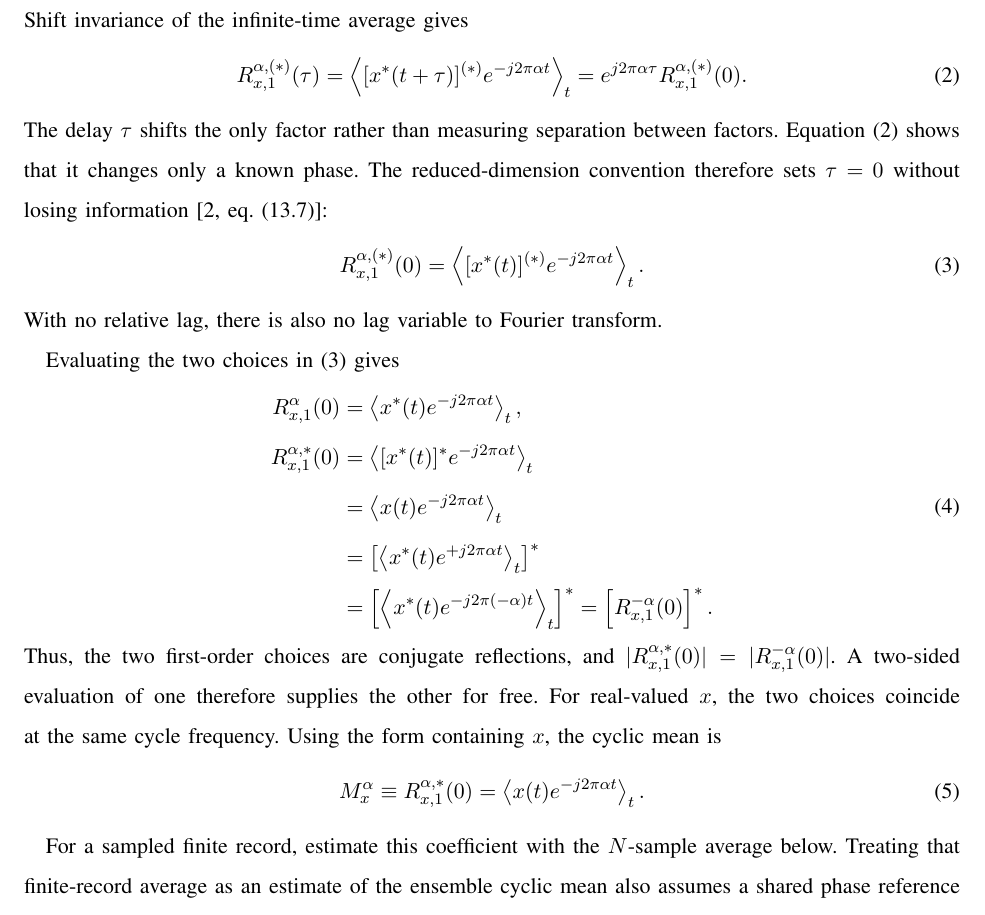
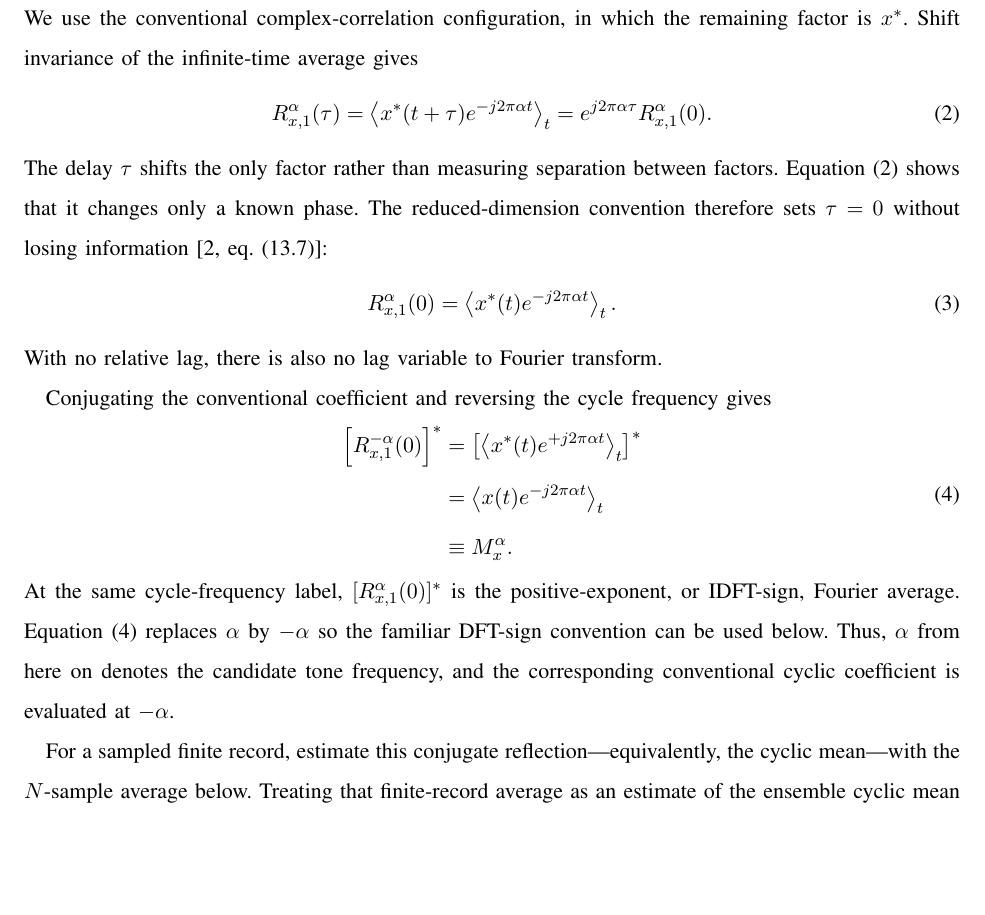
Before and after one commit to djgormley/fos, a LaTeX paper (main.tex): part of page 2 of 8, cut at the place of the change, the shorter picture padded with empty space. Compiled offline with pdfLaTeX.

Commit message:
Keep conventional first-order coefficient throughout

```diff
--- a/main.tex
+++ b/main.tex
@@ -67,44 +67,34 @@ e^{-j2\pi\alpha t}
 \right\rangle_t ,
 \label{eq:general}
 \end{equation}
-Here, $(*)_{\ell}$ denotes optional conjugation and $\langle\cdot\rangle_t$ denotes a time average.  The full form uses $p$ delays, whereas the reduced form uses $p-1$ relative lags.  Setting $p=1$ leaves one common reference delay.  Shift invariance of the infinite-time average gives
+Here, $(*)_{\ell}$ denotes optional conjugation and $\langle\cdot\rangle_t$ denotes a time average.  The full form uses $p$ delays, whereas the reduced form uses $p-1$ relative lags.  Setting $p=1$ leaves one common reference delay.  We use the conventional complex-correlation configuration, in which the remaining factor is $x^*$.  Shift invariance of the infinite-time average gives
 \begin{equation}
-R_{x,1}^{\alpha,(*)}(\tau)
-=\left\langle [x^*(t+\tau)]^{(*)}e^{-j2\pi\alpha t}\right\rangle_t
-=e^{j2\pi\alpha\tau}R_{x,1}^{\alpha,(*)}(0).
+R_{x,1}^{\alpha}(\tau)
+=\left\langle x^*(t+\tau)e^{-j2\pi\alpha t}\right\rangle_t
+=e^{j2\pi\alpha\tau}R_{x,1}^{\alpha}(0).
 \label{eq:firstorderlag}
 \end{equation}
 The delay $\tau$ shifts the only factor rather than measuring separation between factors.  Equation~\eqref{eq:firstorderlag} shows that it changes only a known phase.  The reduced-dimension convention therefore sets $\tau=0$ without losing information~\cite[eq. (13.7)]{gardner2006}:
 \begin{equation}
-R_{x,1}^{\alpha,(*)}(0)
-=\left\langle [x^*(t)]^{(*)}e^{-j2\pi\alpha t}\right\rangle_t .
+R_{x,1}^{\alpha}(0)
+=\left\langle x^*(t)e^{-j2\pi\alpha t}\right\rangle_t .
 \label{eq:firstorderzero}
 \end{equation}
 With no relative lag, there is also no lag variable to Fourier transform.
 
-Evaluating the two choices in~\eqref{eq:firstorderzero} gives
+Conjugating the conventional coefficient and reversing the cycle frequency gives
 \begin{equation}
 \begin{aligned}
-R_{x,1}^{\alpha}(0)
-&=\left\langle x^*(t)e^{-j2\pi\alpha t}\right\rangle_t,\\
-R_{x,1}^{\alpha,*}(0)
-&=\left\langle [x^*(t)]^*e^{-j2\pi\alpha t}\right\rangle_t\\
+\left[R_{x,1}^{-\alpha}(0)\right]^*
+&=\left[\left\langle x^*(t)e^{+j2\pi\alpha t}\right\rangle_t\right]^*\\
 &=\left\langle x(t)e^{-j2\pi\alpha t}\right\rangle_t\\
-&=\left[\left\langle x^*(t)e^{+j2\pi\alpha t}\right\rangle_t\right]^*\\
-&=\left[\left\langle x^*(t)e^{-j2\pi(-\alpha)t}\right\rangle_t\right]^*
-=\left[R_{x,1}^{-\alpha}(0)\right]^*.
+&\equiv M_x^{\alpha}.
 \end{aligned}
-\label{eq:conjugation}
+\label{eq:reflection}
 \end{equation}
-Thus, the two first-order choices are conjugate reflections, and $|R_{x,1}^{\alpha,*}(0)|=|R_{x,1}^{-\alpha}(0)|$.  A two-sided evaluation of one therefore supplies the other for free.  For real-valued $x$, the two choices coincide at the same cycle frequency.  Using the form containing $x$, the cyclic mean is
-\begin{equation}
-M_x^{\alpha}
-\equiv R_{x,1}^{\alpha,*}(0)
-=\left\langle x(t)e^{-j2\pi\alpha t}\right\rangle_t .
-\label{eq:cyclicmeanct}
-\end{equation}
+At the same cycle-frequency label, $[R_{x,1}^{\alpha}(0)]^*$ is the positive-exponent, or IDFT-sign, Fourier average.  Equation~\eqref{eq:reflection} replaces $\alpha$ by $-\alpha$ so the familiar DFT-sign convention can be used below.  Thus, $\alpha$ from here on denotes the candidate tone frequency, and the corresponding conventional cyclic coefficient is evaluated at $-\alpha$.
 
-For a sampled finite record, estimate this coefficient with the $N$-sample average below.  Treating that finite-record average as an estimate of the ensemble cyclic mean also assumes a shared phase reference and convergence of the time average to the ensemble coefficient.
+For a sampled finite record, estimate this conjugate reflection---equivalently, the cyclic mean---with the $N$-sample average below.  Treating that finite-record average as an estimate of the ensemble cyclic mean also assumes a shared phase reference and convergence of the time average to the ensemble coefficient.
 
 \section*{The Core Operation: Counter-Rotate, Then Average}
 
```
Also changed, not shown: main.tex (42 more changed lines).
